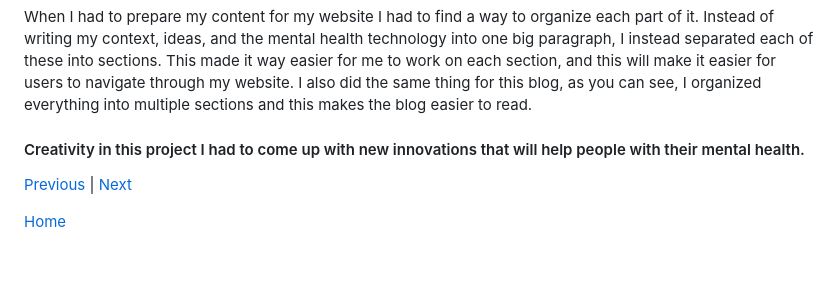
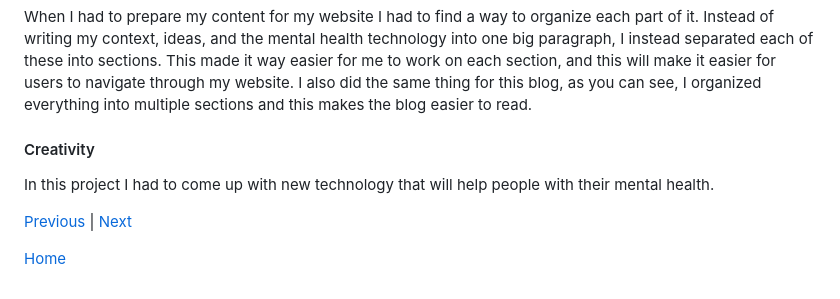
Before and after one commit to kosall5220/sep10-freedom-project, a Markdown page: blog/entry03.md, the part around the change. GitHub-like rendering; blank space fills up the shorter version.

```diff
--- a/blog/entry03.md
+++ b/blog/entry03.md
@@ -45,7 +45,8 @@ The skills that I gained from completing part 3 of the Engineering Design Proces
 #### Organization
 When I had to prepare my content for my website I had to find a way to organize each part of it. Instead of writing my context, ideas, and the mental health technology into one big paragraph, I instead separated each of these into sections. This made it way easier for me to work on each section, and this will make it easier for users to navigate through my website. I also did the same thing for this blog, as you can see, I organized everything into multiple sections and this makes the blog easier to read.
 
-#### Creativity in this project I had to come up with new innovations that will help people with their mental health.
+#### Creativity
+In this project I had to come up with new technology that will help people with their mental health.
 
 [Previous](entry02.md) | [Next](entry04.md)
 
```
